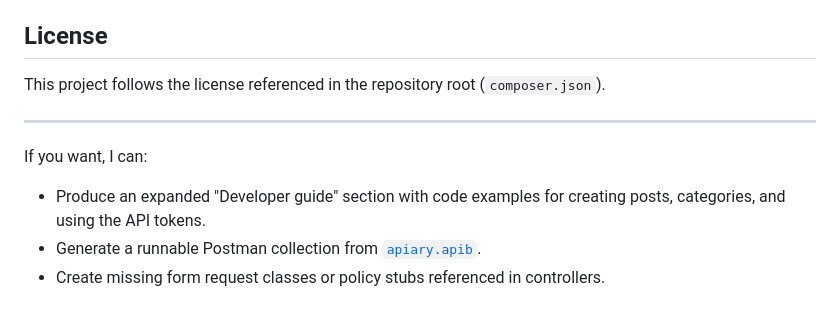
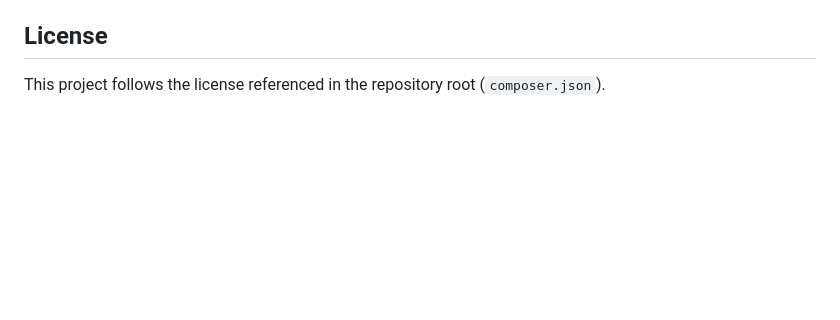
Before and after one commit to deBugger360/laravel-nextjs-blog, a Markdown page: README.md, the part around the change. GitHub-like rendering; blank space fills up the shorter version.

Commit message:
Remove unnecessary section from README and ensure license information is clear

```diff
--- a/README.md
+++ b/README.md
@@ -192,10 +192,3 @@ The project includes a blog data seeder: [`database/seeders/BlogSeeder.php`](dat
 ## License
 
 This project follows the license referenced in the repository root (`composer.json`).
-
----
-
-If you want, I can:
-- Produce an expanded "Developer guide" section with code examples for creating posts, categories, and using the API tokens.
-- Generate a runnable Postman collection from [`apiary.apib`](apiary.apib).
-- Create missing form request classes or policy stubs referenced in controllers.
```
